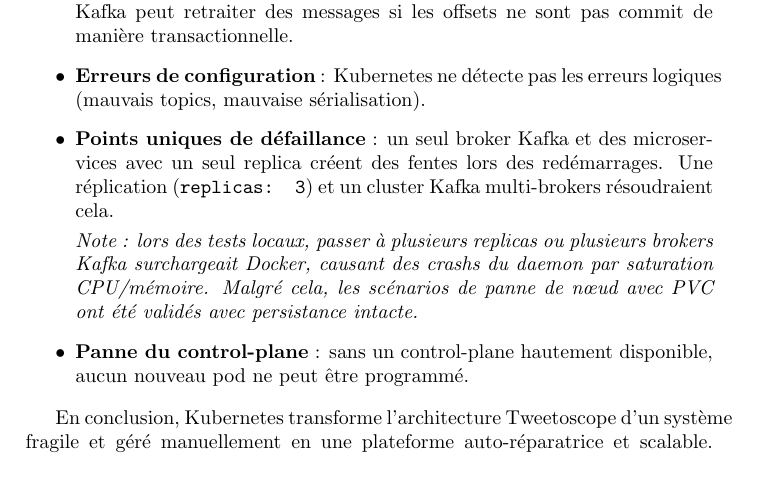
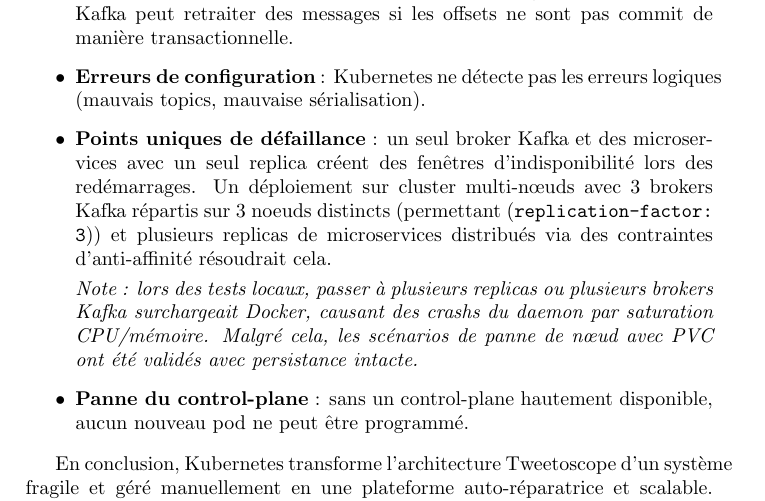
Before and after one commit to JamesEdLemaitre/Tweetoscope, a LaTeX document (CR.tex): part of page 25 of 31, cut so that both start at the same text, the shorter picture padded with empty space. Compiled offline with pdfLaTeX.

Commit message:
CR update

```diff
--- a/CR.tex
+++ b/CR.tex
@@ -848,7 +848,7 @@
     \item \textbf{Risques de perte de données} : Kubernetes ne peut compenser une configuration Kafka incorrecte (ex. \texttt{acks=0}). Avec un broker unique, une panne disque entraînant une perte définitive est possible.
     \item \textbf{Duplication de messages} : pendant un redémarrage, un consommateur Kafka peut retraiter des messages si les offsets ne sont pas commit de manière transactionnelle.
     \item \textbf{Erreurs de configuration} : Kubernetes ne détecte pas les erreurs logiques (mauvais topics, mauvaise sérialisation).
-    \item \textbf{Points uniques de défaillance} : un seul broker Kafka et des microservices avec un seul replica créent des fentes lors des redémarrages. Une réplication (\texttt{replicas: 3}) et un cluster Kafka multi-brokers résoudraient cela.\\[0.3em]
+    \item \textbf{Points uniques de défaillance} : un seul broker Kafka et des microservices avec un seul replica créent des fenêtres d'indisponibilité lors des redémarrages. Un déploiement sur cluster multi-nœuds avec 3 brokers Kafka répartis sur 3 noeuds distincts (permettant (\texttt{replication-factor: 3})) et plusieurs replicas de microservices distribués via des contraintes d'anti-affinité résoudrait cela.\\[0.3em]
     \textit{Note : lors des tests locaux, passer à plusieurs replicas ou plusieurs brokers Kafka surchargeait Docker, causant des crashs du daemon par saturation CPU/mémoire. Malgré cela, les scénarios de panne de nœud avec PVC ont été validés avec persistance intacte.}
     \item \textbf{Panne du control-plane} : sans un control-plane hautement disponible, aucun nouveau pod ne peut être programmé.
 \end{itemize}
```
